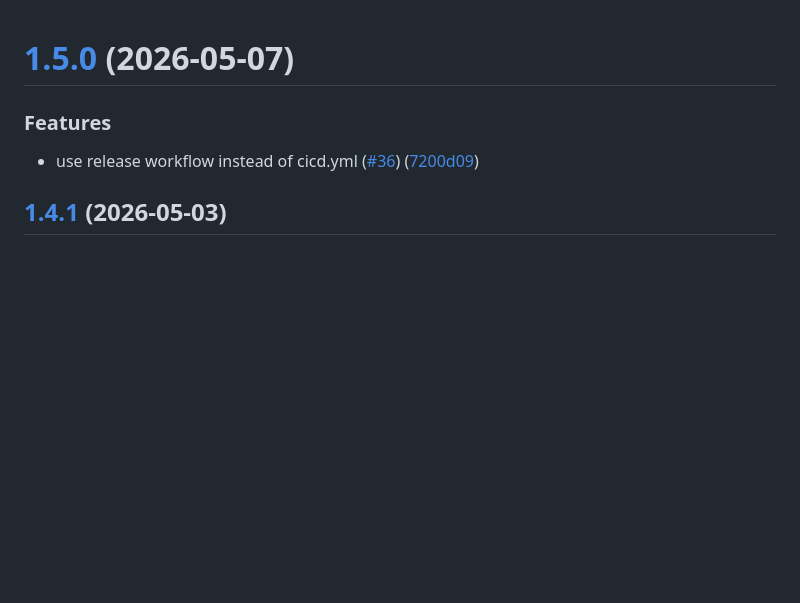
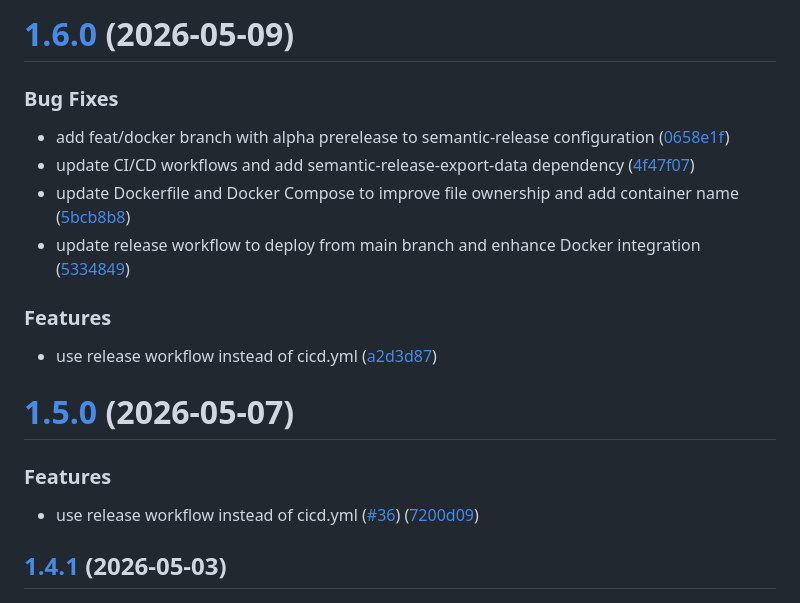
Before and after one commit to nhcuongng/FintBadmintonBot, a Markdown page: docs/CHANGELOG.md, the part around the change. Drawn GitHub-style; blank space fills up the shorter version.

Commit message:
chore(release): 1.6.0 [skip ci]
# [1.6.0](https://github.com/nhcuongng/FintBadmintonBot/compare/v1.5.0...v1.6.0) (2026-05-09)

### Bug Fixes

* add feat/docker branch with alpha prerelease to semantic-release configuration ([0658e1f](https://github.com/nhcuongng/FintBadmintonBot/commit/0658e1fdbae37e076acb1b1949996cf2b4cde0ff))
* update CI/CD workflows and add semantic-release-export-data dependency ([4f47f07](https://github.com/nhcuongng/FintBadmintonBot/commit/4f47f07d6d3b3b73a6ac764d15bd5e6e9dab0e2e))
* update Dockerfile and Docker Compose to improve file ownership and add container name ([5bcb8b8](https://github.com/nhcuongng/FintBadmintonBot/commit/5bcb8b8aea26ec94a931eadbc4fd2115ff7d4606))
* update release workflow to deploy from main branch and enhance Docker integration ([5334849](https://github.com/nhcuongng/FintBadmintonBot/commit/5334849f707cf54a0d957590877e0f4172c085fc))

### Features

* use release workflow instead of cicd.yml ([a2d3d87](https://github.com/nhcuongng/FintBadmintonBot/commit/a2d3d875f2f49a2f59d36577afd00d656ff6f60f))

```diff
--- a/docs/CHANGELOG.md
+++ b/docs/CHANGELOG.md
@@ -1,3 +1,18 @@
+# [1.6.0](https://github.com/nhcuongng/FintBadmintonBot/compare/v1.5.0...v1.6.0) (2026-05-09)
+
+
+### Bug Fixes
+
+* add feat/docker branch with alpha prerelease to semantic-release configuration ([0658e1f](https://github.com/nhcuongng/FintBadmintonBot/commit/0658e1fdbae37e076acb1b1949996cf2b4cde0ff))
+* update CI/CD workflows and add semantic-release-export-data dependency ([4f47f07](https://github.com/nhcuongng/FintBadmintonBot/commit/4f47f07d6d3b3b73a6ac764d15bd5e6e9dab0e2e))
+* update Dockerfile and Docker Compose to improve file ownership and add container name ([5bcb8b8](https://github.com/nhcuongng/FintBadmintonBot/commit/5bcb8b8aea26ec94a931eadbc4fd2115ff7d4606))
+* update release workflow to deploy from main branch and enhance Docker integration ([5334849](https://github.com/nhcuongng/FintBadmintonBot/commit/5334849f707cf54a0d957590877e0f4172c085fc))
+
+
+### Features
+
+* use release workflow instead of cicd.yml ([a2d3d87](https://github.com/nhcuongng/FintBadmintonBot/commit/a2d3d875f2f49a2f59d36577afd00d656ff6f60f))
+
 # [1.5.0](https://github.com/nhcuongng/FintBadmintonBot/compare/v1.4.1...v1.5.0) (2026-05-07)
 
 
```
